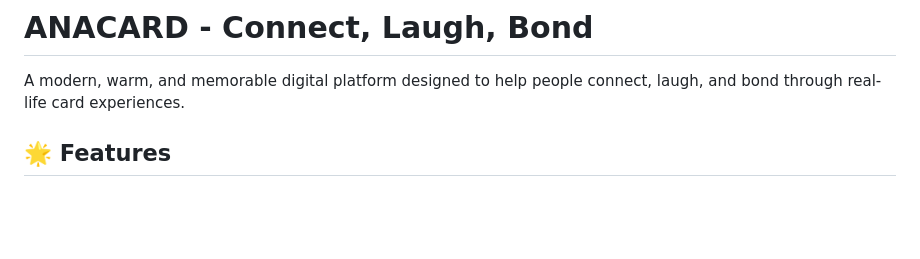
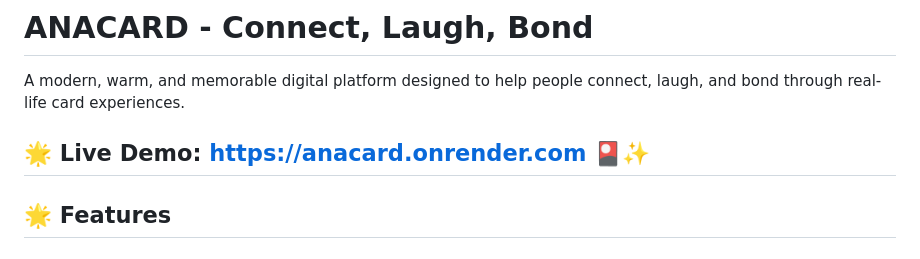
Before and after one commit to anas-tahi/ANACARD, a Markdown page: README.md, the part around the change. GitHub-like rendering; blank space fills up the shorter version.

Commit message:
🌟 Add Live Demo Link to README
✅ Added:
- Live demo URL: https://anacard.onrender.com
- Prominent placement at top of README
- Eye-catching emoji and formatting

Now visitors can try ANACARD instantly! 🎴✨

```diff
--- a/README.md
+++ b/README.md
@@ -1,6 +1,8 @@
 # ANACARD - Connect, Laugh, Bond
 
 A modern, warm, and memorable digital platform designed to help people connect, laugh, and bond through real-life card experiences.
+
+## 🌟 **Live Demo**: [https://anacard.onrender.com](https://anacard.onrender.com) 🎴✨
 
 ## 🌟 Features
 
```
